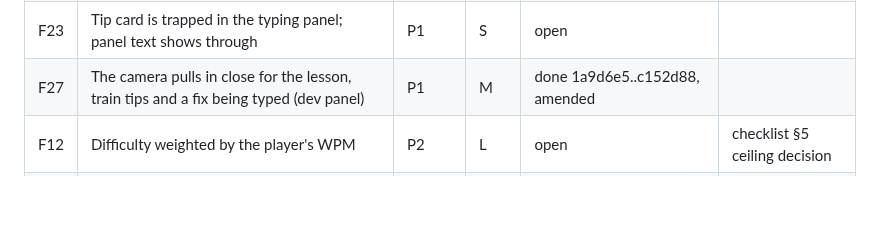
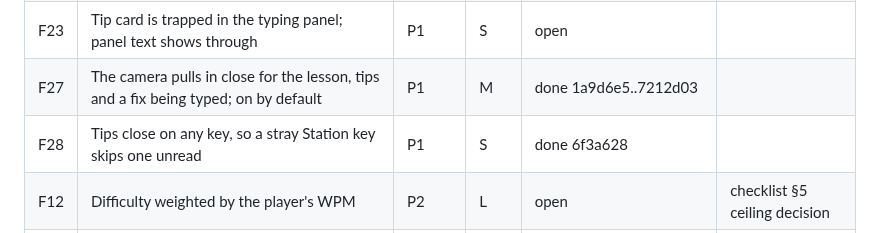
Before and after one commit to mirzanorazman/kl-metro-typing, a Markdown page: docs/superpowers/dispatcher-playtest-2-feedback.md, the part around one of its changes. GitHub-like rendering; blank space fills up the shorter version.

```diff
--- a/docs/superpowers/dispatcher-playtest-2-feedback.md
+++ b/docs/superpowers/dispatcher-playtest-2-feedback.md
@@ -58,7 +67,8 @@ spec and plan.
 | F19 | Celebrate a new Line joining the network | P1 | M | done 0f5bf3a | F4, F15 |
 | F22 | Tips point at the train they are about (bunching, late) | P1 | L | done d470e0a..2042dbd | |
 | F23 | Tip card is trapped in the typing panel; panel text shows through | P1 | S | open | |
-| F27 | The camera pulls in close for the lesson, train tips and a fix being typed (dev panel) | P1 | M | done 1a9d6e5..c152d88, amended | |
+| F27 | The camera pulls in close for the lesson, tips and a fix being typed; on by default | P1 | M | done 1a9d6e5..7212d03 | |
+| F28 | Tips close on any key, so a stray Station key skips one unread | P1 | S | done 6f3a628 | |
 | F12 | Difficulty weighted by the player's WPM | P2 | L | open | checklist §5 ceiling decision |
 | F16 | Repetition, unattended trains, what to prioritise | P2 | L | open | F12 |
 | F10 | Combo spacing: every 3, or growing gaps (3, 7, 13)? | P2 | S | open | F12 |
```
Also changed, not shown: other parts of docs/superpowers/dispatcher-playtest-2-feedback.md (+24 -5 lines).
